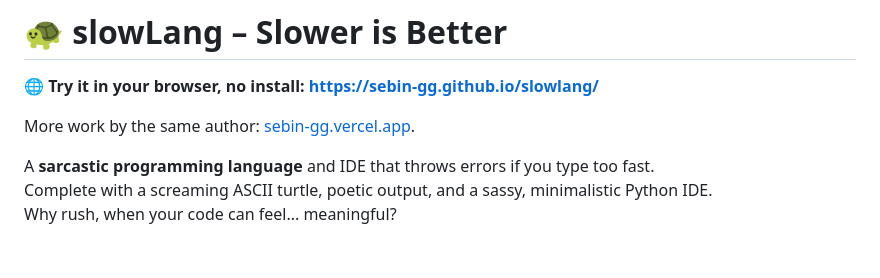
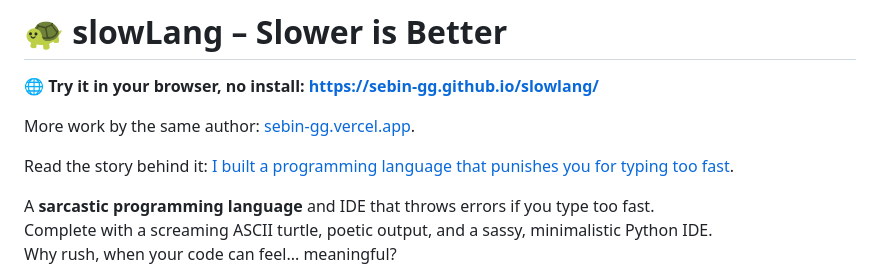
Before and after one commit to sebin-gg/slowlang, a Markdown page: README.md, the part around the change. Rendered like a GitHub page; blank space fills up the shorter version.

Commit message:
docs: link the SlowLang blog post
Generated with [Devin](https://devin.ai)

Co-Authored-By: Devin <158243242+devin-ai-integration[bot]@users.noreply.github.com>

```diff
--- a/README.md
+++ b/README.md
@@ -5,6 +5,8 @@
 **🌐 Try it in your browser, no install: https://sebin-gg.github.io/slowlang/**
 
 More work by the same author: [sebin-gg.vercel.app](https://sebin-gg.vercel.app).
+
+Read the story behind it: [I built a programming language that punishes you for typing too fast](https://sebin-gg.vercel.app/blog/slowlang-a-language-that-punishes-fast-typing).
 
 A **sarcastic programming language** and IDE that throws errors if you type too fast.
 Complete with a screaming ASCII turtle, poetic output, and a sassy, minimalistic Python IDE.
```
